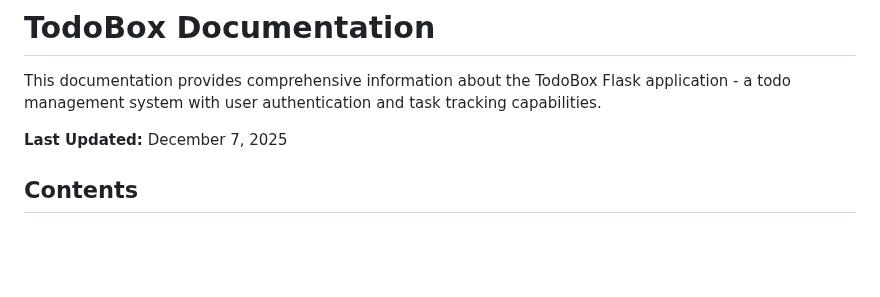
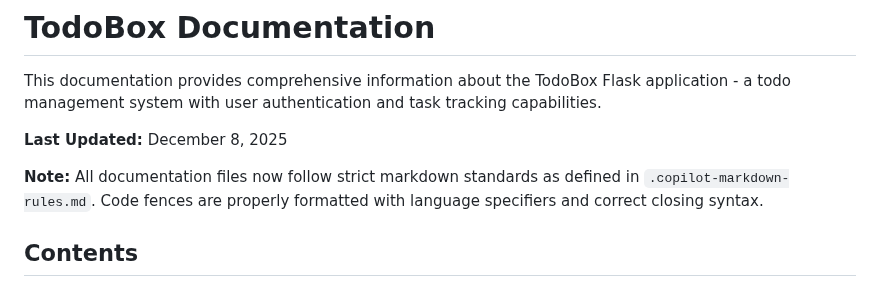
Before and after one commit to faizal2007/todobox, a Markdown page: docs/README.md, the part around the change. Rendered like a GitHub page; blank space fills up the shorter version.

Commit message:
Docs: Update CHANGELOG and docs/README with markdown standards compliance
Co-authored-by: faizal2007 <2288864+faizal2007@users.noreply.github.com>

```diff
--- a/docs/README.md
+++ b/docs/README.md
@@ -4,7 +4,9 @@ This documentation provides comprehensive information about the TodoBox
 Flask application - a todo management system with user authentication
 and task tracking capabilities.
 
-**Last Updated:** December 7, 2025
+**Last Updated:** December 8, 2025
+
+**Note:** All documentation files now follow strict markdown standards as defined in `.copilot-markdown-rules.md`. Code fences are properly formatted with language specifiers and correct closing syntax.
 
 ## Contents
 
```
Also changed, not shown: CHANGELOG.md (+13 -1 lines).
